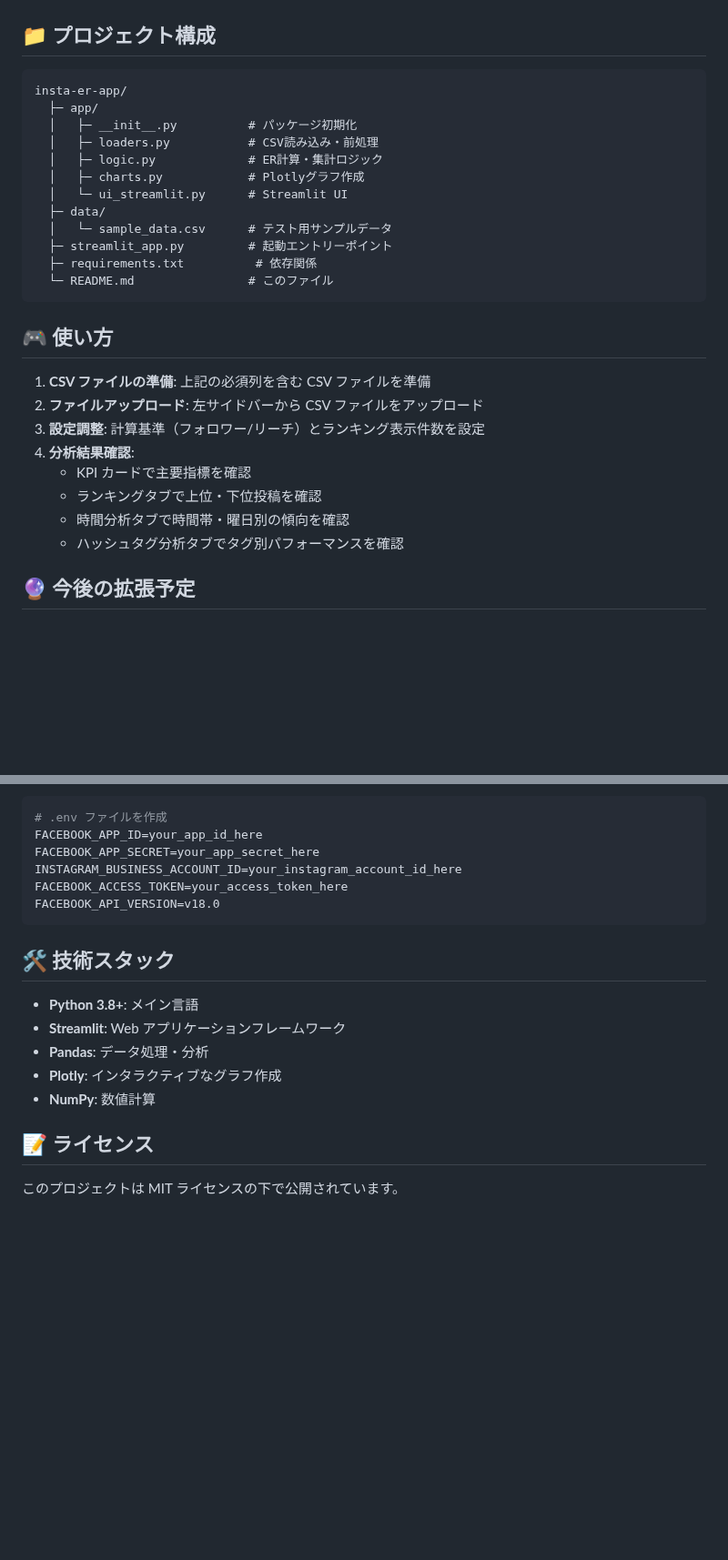
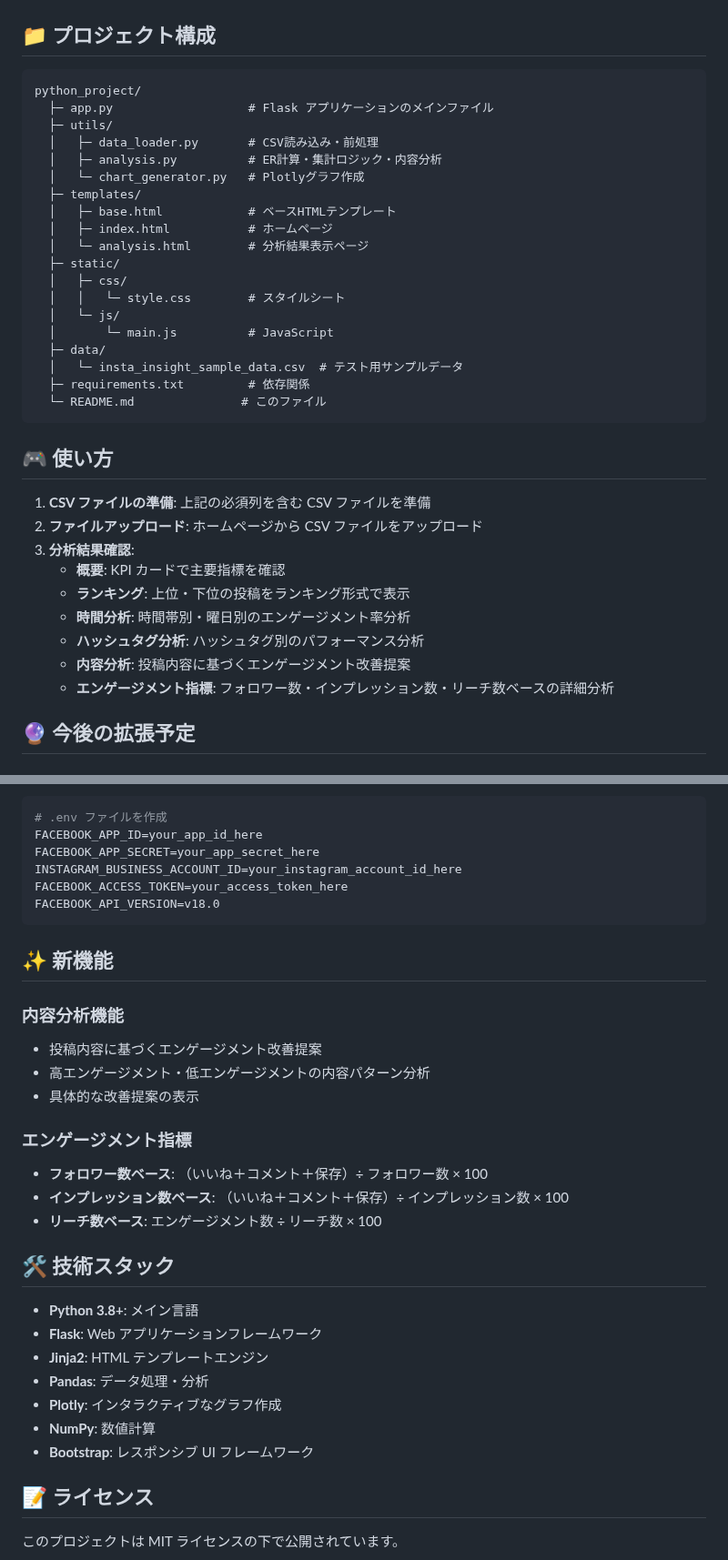
Before and after one commit to ropi-design/python_project, a Markdown page: README.md, 2 parts joined by grey strips. Shown at 91% size. Rendered like a GitHub page; blank space fills up the shorter version.

Commit message:
READMEをFlaskアプリケーションの現在の内容に合わせて更新

````diff
--- a/README.md
+++ b/README.md
@@ -56,30 +58,38 @@ streamlit run streamlit_app.py
 ## 📁 プロジェクト構成
 
 ```
-insta-er-app/
-  ├─ app/
-  │   ├─ __init__.py          # パッケージ初期化
-  │   ├─ loaders.py           # CSV読み込み・前処理
-  │   ├─ logic.py             # ER計算・集計ロジック
-  │   ├─ charts.py            # Plotlyグラフ作成
-  │   └─ ui_streamlit.py      # Streamlit UI
+python_project/
+  ├─ app.py                   # Flask アプリケーションのメインファイル
+  ├─ utils/
+  │   ├─ data_loader.py       # CSV読み込み・前処理
+  │   ├─ analysis.py          # ER計算・集計ロジック・内容分析
+  │   └─ chart_generator.py   # Plotlyグラフ作成
+  ├─ templates/
+  │   ├─ base.html            # ベースHTMLテンプレート
+  │   ├─ index.html           # ホームページ
+  │   └─ analysis.html        # 分析結果表示ページ
+  ├─ static/
+  │   ├─ css/
+  │   │   └─ style.css        # スタイルシート
+  │   └─ js/
+  │       └─ main.js          # JavaScript
   ├─ data/
-  │   └─ sample_data.csv      # テスト用サンプルデータ
-  ├─ streamlit_app.py         # 起動エントリーポイント
-  ├─ requirements.txt          # 依存関係
-  └─ README.md                # このファイル
+  │   └─ insta_insight_sample_data.csv  # テスト用サンプルデータ
+  ├─ requirements.txt         # 依存関係
+  └─ README.md               # このファイル
 ```
 
 ## 🎮 使い方
 
 1. **CSV ファイルの準備**: 上記の必須列を含む CSV ファイルを準備
-2. **ファイルアップロード**: 左サイドバーから CSV ファイルをアップロード
-3. **設定調整**: 計算基準（フォロワー/リーチ）とランキング表示件数を設定
-4. **分析結果確認**:
-   - KPI カードで主要指標を確認
-   - ランキングタブで上位・下位投稿を確認
-   - 時間分析タブで時間帯・曜日別の傾向を確認
-   - ハッシュタグ分析タブでタグ別パフォーマンスを確認
+2. **ファイルアップロード**: ホームページから CSV ファイルをアップロード
+3. **分析結果確認**:
+   - **概要**: KPI カードで主要指標を確認
+   - **ランキング**: 上位・下位の投稿をランキング形式で表示
+   - **時間分析**: 時間帯別・曜日別のエンゲージメント率分析
+   - **ハッシュタグ分析**: ハッシュタグ別のパフォーマンス分析
+   - **内容分析**: 投稿内容に基づくエンゲージメント改善提案
+   - **エンゲージメント指標**: フォロワー数・インプレッション数・リーチ数ベースの詳細分析
 
 ## 🔮 今後の拡張予定
 
@@ -105,13 +115,29 @@ FACEBOOK_ACCESS_TOKEN=your_access_token_here
 FACEBOOK_API_VERSION=v18.0
 ```
 
+## ✨ 新機能
+
+### 内容分析機能
+
+- 投稿内容に基づくエンゲージメント改善提案
+- 高エンゲージメント・低エンゲージメントの内容パターン分析
+- 具体的な改善提案の表示
+
+### エンゲージメント指標
+
+- **フォロワー数ベース**: （いいね＋コメント＋保存）÷ フォロワー数 × 100
+- **インプレッション数ベース**: （いいね＋コメント＋保存）÷ インプレッション数 × 100
+- **リーチ数ベース**: エンゲージメント数 ÷ リーチ数 × 100
+
 ## 🛠️ 技術スタック
 
 - **Python 3.8+**: メイン言語
-- **Streamlit**: Web アプリケーションフレームワーク
+- **Flask**: Web アプリケーションフレームワーク
+- **Jinja2**: HTML テンプレートエンジン
 - **Pandas**: データ処理・分析
 - **Plotly**: インタラクティブなグラフ作成
 - **NumPy**: 数値計算
+- **Bootstrap**: レスポンシブ UI フレームワーク
 
 ## 📝 ライセンス
 
````
Also changed, not shown: other parts of README.md (+6 -4 lines).
